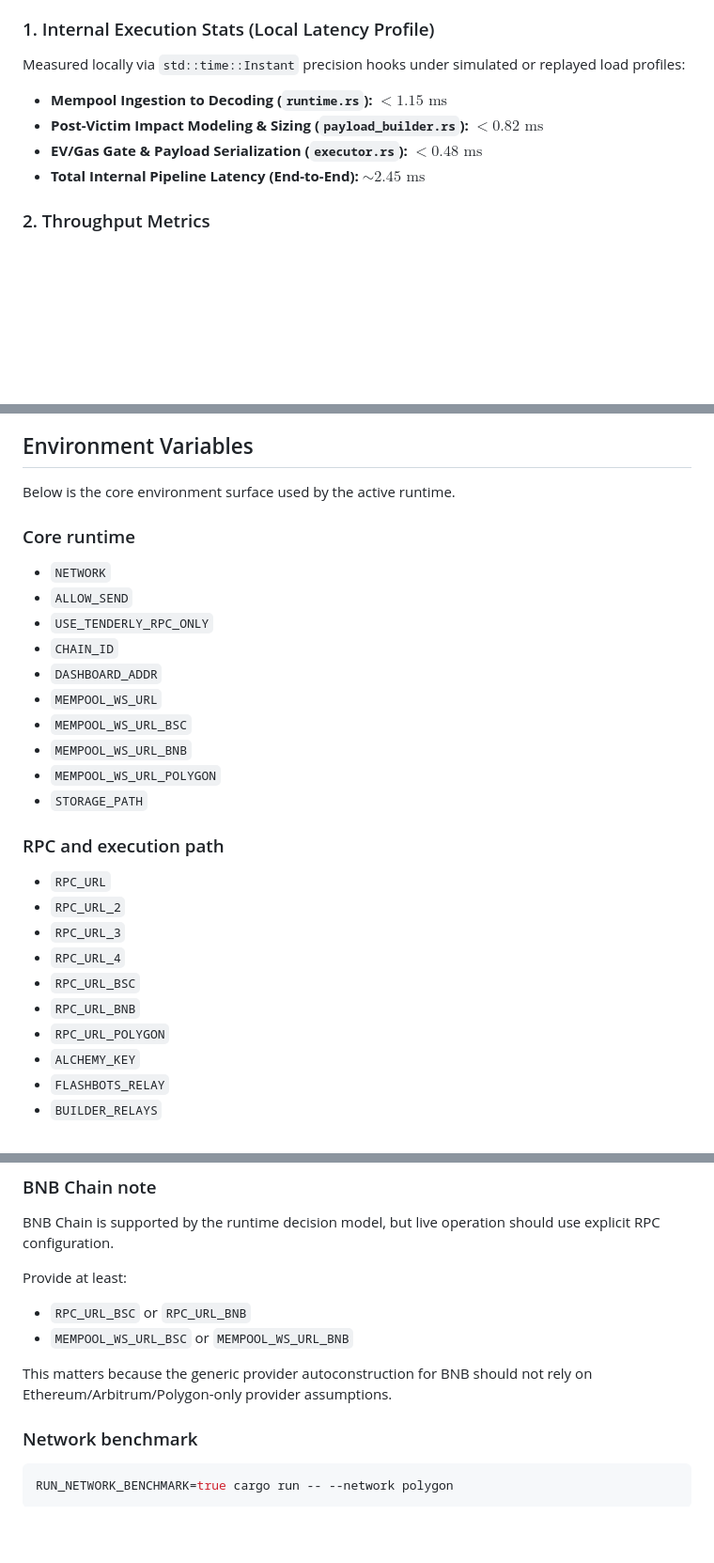
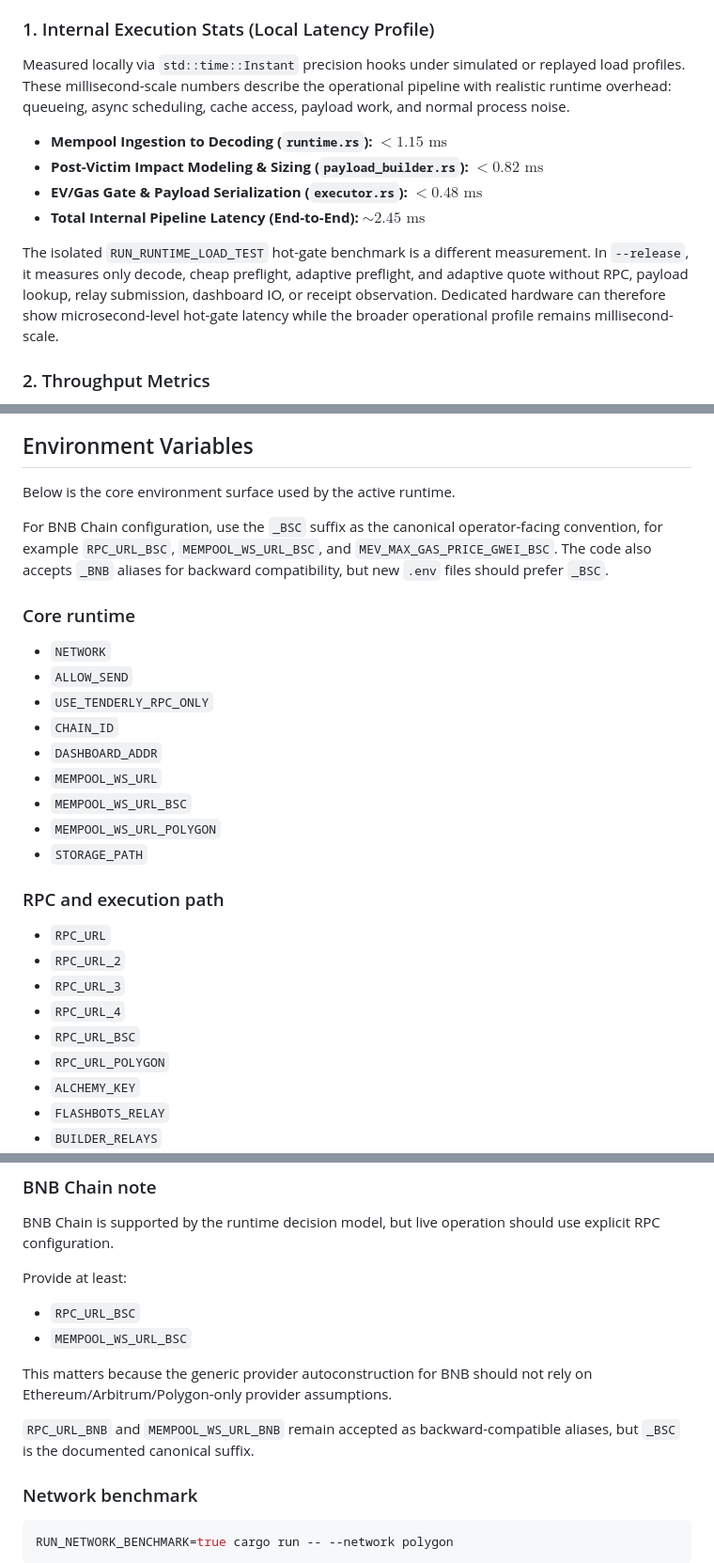
Before and after one commit to techleadevelopers/arbitrage-runtime, a Markdown page: README.md, 3 parts joined by grey strips. Shown at 94% size. Rendered like a GitHub page; blank space fills up the shorter version.

Commit message:
chore: update README.md

```diff
--- a/README.md
+++ b/README.md
@@ -91,11 +91,13 @@ The runtime is adversarial by design. It assumes:
 Performance numbers should be treated as operational evidence only when backed by local benchmark output, replay output, or live dashboard screenshots. The most useful evidence for this system is not theoretical complexity; it is measured rejection quality, latency, inclusion quality, gas avoided, and realized outcome tracking.
 
 ### 1. Internal Execution Stats (Local Latency Profile)
-Measured locally via `std::time::Instant` precision hooks under simulated or replayed load profiles:
+Measured locally via `std::time::Instant` precision hooks under simulated or replayed load profiles. These millisecond-scale numbers describe the operational pipeline with realistic runtime overhead: queueing, async scheduling, cache access, payload work, and normal process noise.
 *   **Mempool Ingestion to Decoding (`runtime.rs`):** $< 1.15 \text{ ms}$
 *   **Post-Victim Impact Modeling & Sizing (`payload_builder.rs`):** $< 0.82 \text{ ms}$
 *   **EV/Gas Gate & Payload Serialization (`executor.rs`):** $< 0.48 \text{ ms}$
 *   **Total Internal Pipeline Latency (End-to-End):** $\sim 2.45 \text{ ms}$
+
+The isolated `RUN_RUNTIME_LOAD_TEST` hot-gate benchmark is a different measurement. In `--release`, it measures only decode, cheap preflight, adaptive preflight, and adaptive quote without RPC, payload lookup, relay submission, dashboard IO, or receipt observation. Dedicated hardware can therefore show microsecond-level hot-gate latency while the broader operational profile remains millisecond-scale.
 
 ### 2. Throughput Metrics
 *   **Peak Message Processing:** $15,000+ \text{ transactions/second}$ (simulated via high-density historical Polygon mempool dumps).
@@ -1167,6 +1173,8 @@ This frontend is part of the active project surface. It is focused on execution
 
 Below is the core environment surface used by the active runtime.
 
+For BNB Chain configuration, use the `_BSC` suffix as the canonical operator-facing convention, for example `RPC_URL_BSC`, `MEMPOOL_WS_URL_BSC`, and `MEV_MAX_GAS_PRICE_GWEI_BSC`. The code also accepts `_BNB` aliases for backward compatibility, but new `.env` files should prefer `_BSC`.
+
 ### Core runtime
 
 - `NETWORK`
@@ -1176,7 +1184,6 @@ Below is the core environment surface used by the active runtime.
 - `DASHBOARD_ADDR`
 - `MEMPOOL_WS_URL`
 - `MEMPOOL_WS_URL_BSC`
-- `MEMPOOL_WS_URL_BNB`
 - `MEMPOOL_WS_URL_POLYGON`
 - `STORAGE_PATH`
 
@@ -1187,7 +1194,6 @@ Below is the core environment surface used by the active runtime.
 - `RPC_URL_3`
 - `RPC_URL_4`
 - `RPC_URL_BSC`
-- `RPC_URL_BNB`
 - `RPC_URL_POLYGON`
 - `ALCHEMY_KEY`
 - `FLASHBOTS_RELAY`
@@ -1291,10 +1296,12 @@ BNB Chain is supported by the runtime decision model, but live operation should
 
 Provide at least:
 
-- `RPC_URL_BSC` or `RPC_URL_BNB`
-- `MEMPOOL_WS_URL_BSC` or `MEMPOOL_WS_URL_BNB`
+- `RPC_URL_BSC`
+- `MEMPOOL_WS_URL_BSC`
 
 This matters because the generic provider autoconstruction for BNB should not rely on Ethereum/Arbitrum/Polygon-only provider assumptions.
+
+`RPC_URL_BNB` and `MEMPOOL_WS_URL_BNB` remain accepted as backward-compatible aliases, but `_BSC` is the documented canonical suffix.
 
 ### Network benchmark
 
```
Also changed, not shown: other parts of README.md (+11 -8 lines).
